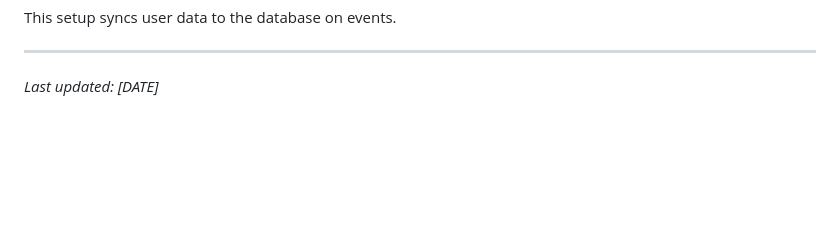
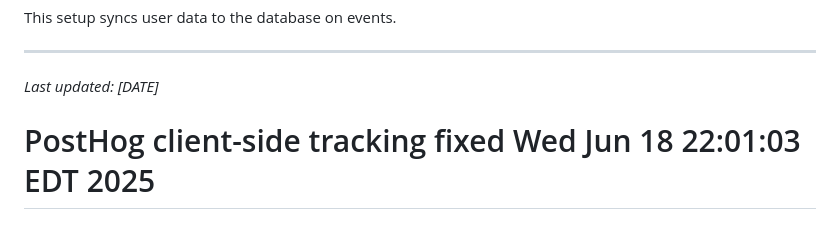
Before and after one commit to duhitsrandy/MMHv2, a Markdown page: README.md, the part around the change. Drawn GitHub-style; blank space fills up the shorter version.

Commit message:
Fix: PostHog client-side tracking environment variables

```diff
--- a/README.md
+++ b/README.md
@@ -294,3 +294,4 @@ This setup syncs user data to the database on events.
 _Last updated: [DATE]_
 
 <!-- Webhook fix: Updated CLERK_WEBHOOK_SECRET - 2025-06-16 -->
+# PostHog client-side tracking fixed Wed Jun 18 22:01:03 EDT 2025
```
